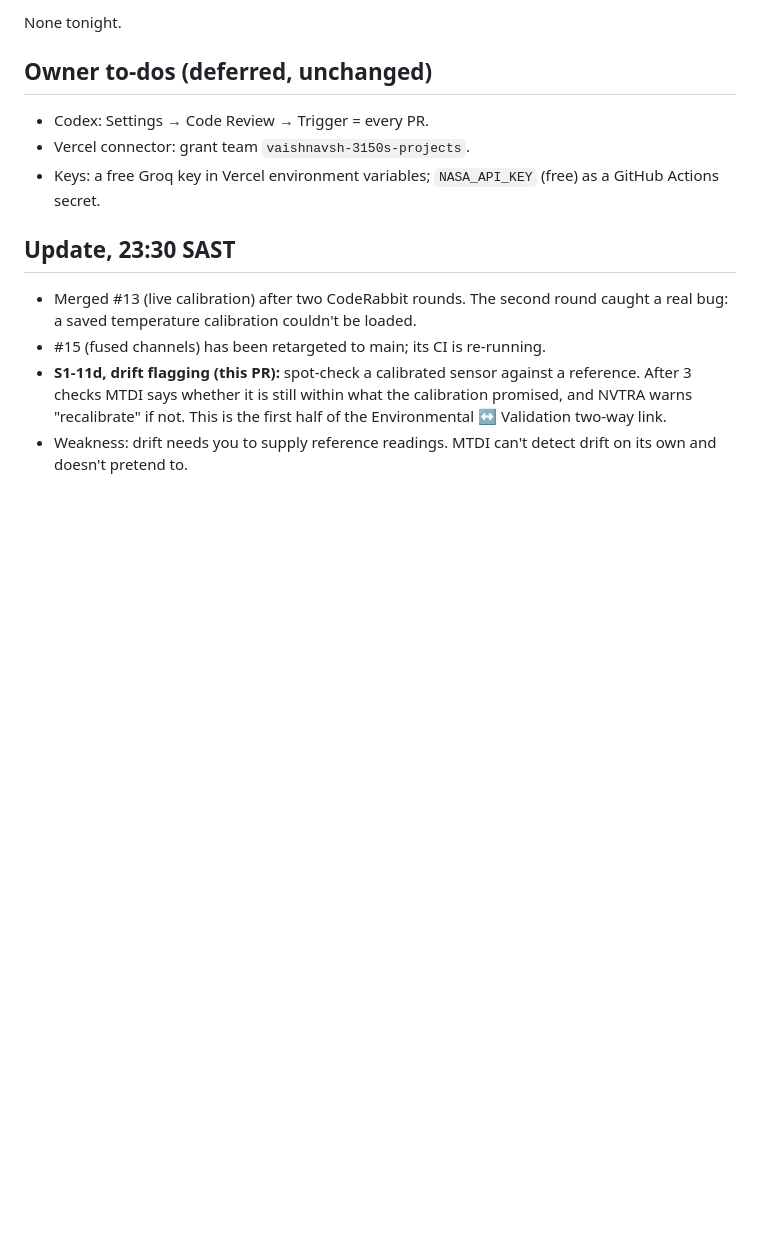
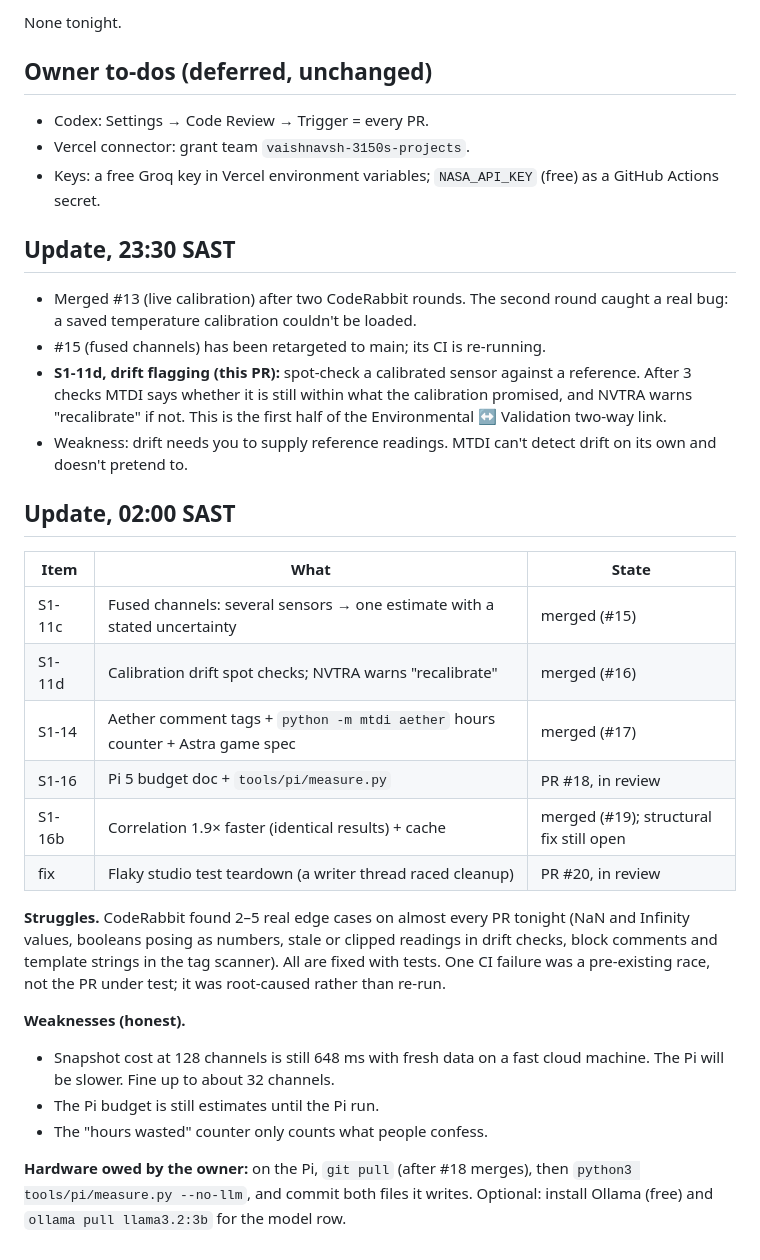
Before and after one commit to vxnishhhhh/mtdi-studio-, a Markdown page: ops/reports/2026-10-21-night.md, the part around the change. GitHub-like rendering; blank space fills up the shorter version.

Commit message:
ops: night report update (#15–#20) (#21)
* ops: night report update (merged #15-#17 and #19; #18 and #20 in review)

Co-Authored-By: Claude Opus 5.5 <noreply@anthropic.com>
Claude-Session: https://claude.ai/code/session_01AaQwHGbcXRWbpYbL2yxMEf

* night report: #20 status explicit

Co-Authored-By: Claude Opus 5.5 <noreply@anthropic.com>
Claude-Session: https://claude.ai/code/session_01AaQwHGbcXRWbpYbL2yxMEf

---------

Co-authored-by: Claude <noreply@anthropic.com>

```diff
--- a/ops/reports/2026-10-21-night.md
+++ b/ops/reports/2026-10-21-night.md
@@ -51,3 +51,22 @@ None tonight.
 - #15 (fused channels) has been retargeted to main; its CI is re-running.
 - **S1-11d, drift flagging (this PR):** spot-check a calibrated sensor against a reference. After 3 checks MTDI says whether it is still within what the calibration promised, and NVTRA warns "recalibrate" if not. This is the first half of the Environmental ↔ Validation two-way link.
 - Weakness: drift needs you to supply reference readings. MTDI can't detect drift on its own and doesn't pretend to.
+
+## Update, 02:00 SAST
+| Item | What | State |
+|---|---|---|
+| S1-11c | Fused channels: several sensors → one estimate with a stated uncertainty | merged (#15) |
+| S1-11d | Calibration drift spot checks; NVTRA warns "recalibrate" | merged (#16) |
+| S1-14 | Aether comment tags + `python -m mtdi aether` hours counter + Astra game spec | merged (#17) |
+| S1-16 | Pi 5 budget doc + `tools/pi/measure.py` | PR #18, in review |
+| S1-16b | Correlation 1.9× faster (identical results) + cache | merged (#19); structural fix still open |
+| fix | Flaky studio test teardown (a writer thread raced cleanup) | PR #20, in review |
+
+**Struggles.** CodeRabbit found 2–5 real edge cases on almost every PR tonight (NaN and Infinity values, booleans posing as numbers, stale or clipped readings in drift checks, block comments and template strings in the tag scanner). All are fixed with tests. One CI failure was a pre-existing race, not the PR under test; it was root-caused rather than re-run.
+
+**Weaknesses (honest).**
+- Snapshot cost at 128 channels is still 648 ms with fresh data on a fast cloud machine. The Pi will be slower. Fine up to about 32 channels.
+- The Pi budget is still estimates until the Pi run.
+- The "hours wasted" counter only counts what people confess.
+
+**Hardware owed by the owner:** on the Pi, `git pull` (after #18 merges), then `python3 tools/pi/measure.py --no-llm`, and commit both files it writes. Optional: install Ollama (free) and `ollama pull llama3.2:3b` for the model row.
```
